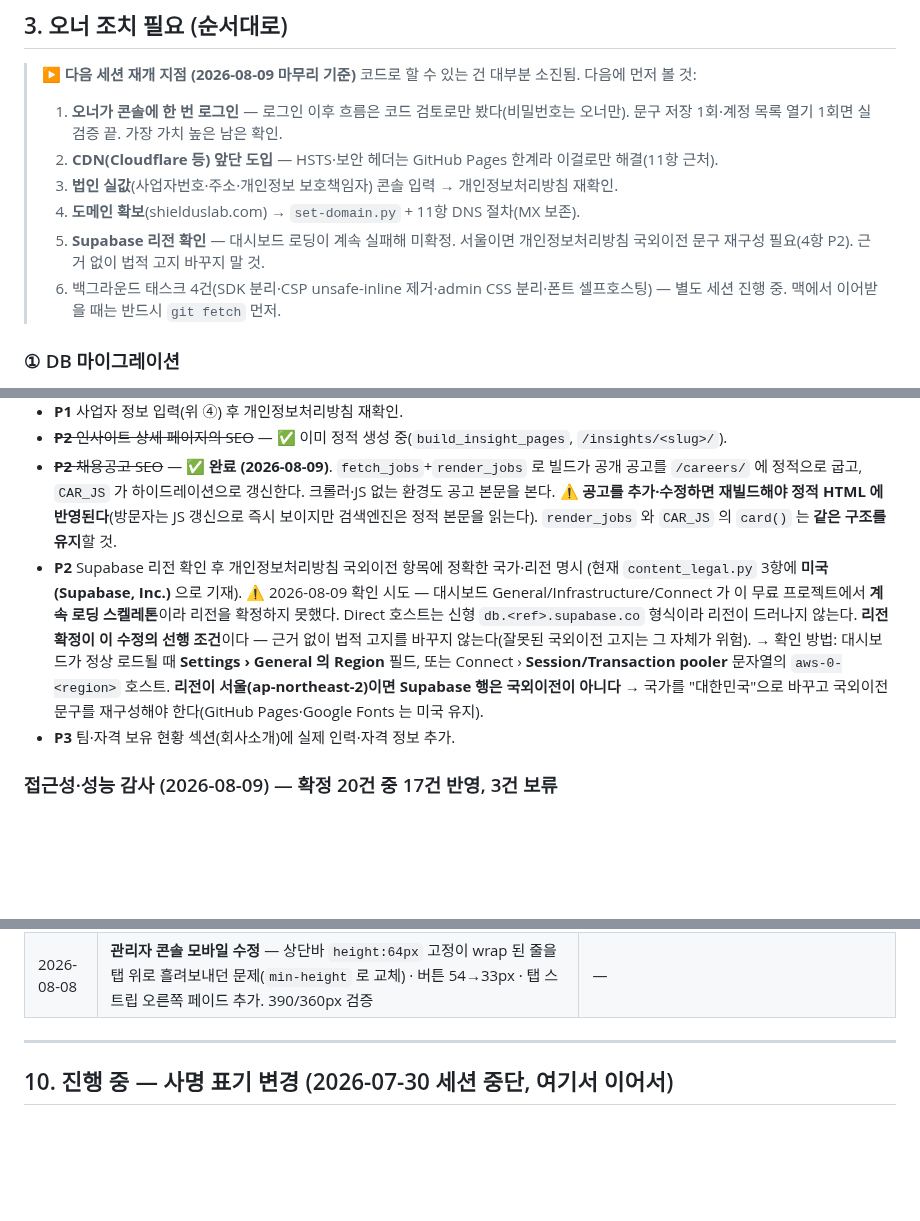
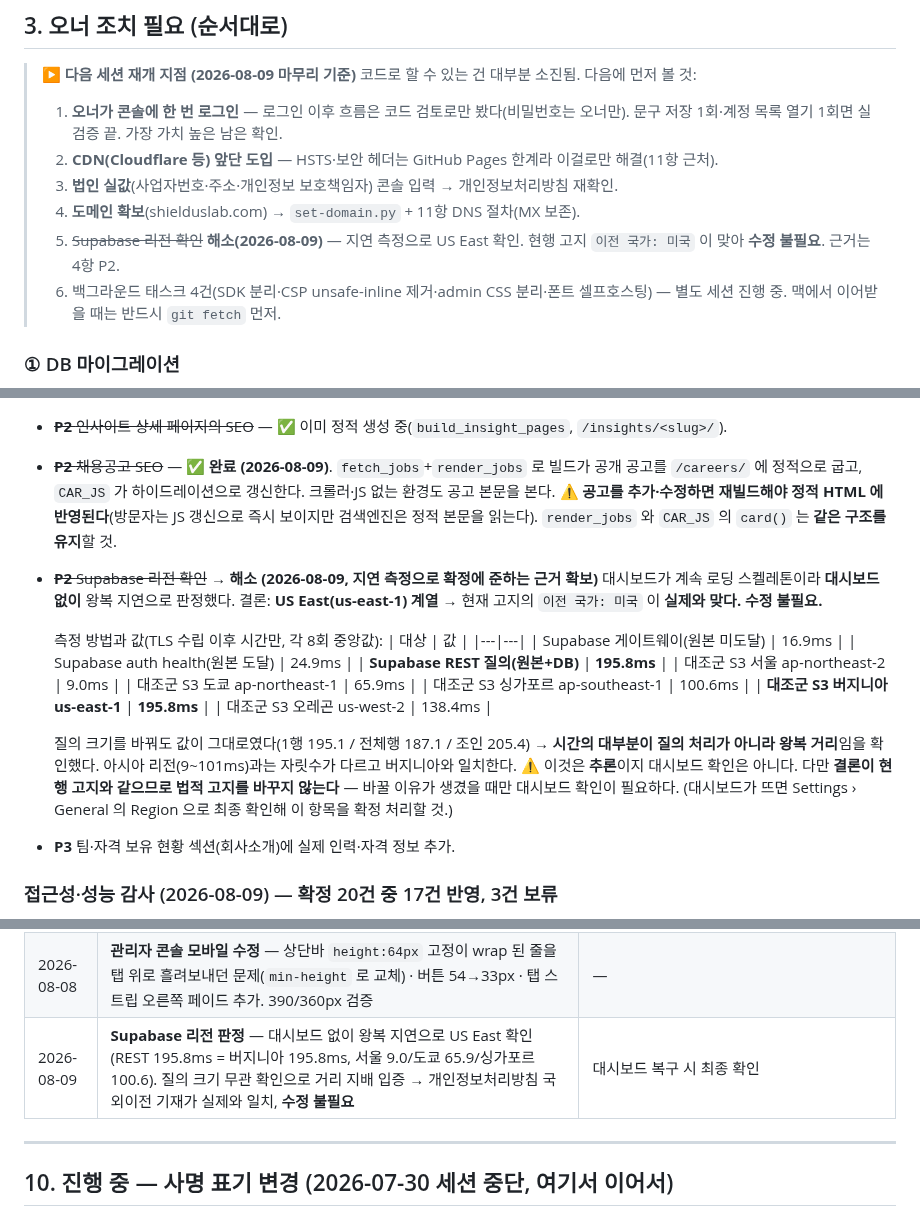
Before and after one commit to duelspost-droid/shilderslab-www, a Markdown page: HANDOFF.md, 3 parts joined by grey strips. GitHub-like rendering; blank space fills up the shorter version.

Commit message:
Supabase 리전 판정 — 대시보드 없이 확인, 국외이전 고지는 수정 불필요
대시보드가 계속 로딩 스켈레톤이라 미확정으로 남아 있던 항목.
**대시보드 없이** 왕복 지연 측정으로 판정했다.

측정(TLS 수립 이후 시간만, 각 8회 중앙값)
  Supabase 게이트웨이(원본 미도달)  16.9ms
  Supabase auth health(원본 도달)   24.9ms
  Supabase REST 질의(원본+DB)      195.8ms
  대조군 — 서울 9.0 · 도쿄 65.9 · 싱가포르 100.6 · 오레곤 138.4 · **버지니아 195.8**

질의 크기를 바꿔도 값이 그대로였다(1행 195.1 / 전체행 187.1 / 조인 205.4).
즉 시간의 대부분이 질의 처리가 아니라 **왕복 거리**이며, 아시아 리전과는 자릿수가 다르고
us-east-1 과 일치한다. → DB 는 US East 계열.

결론: `content_legal.py` 3항의 `이전 국가: 미국` 이 실제와 맞다. **법적 고지를 바꾸지 않는다.**
(추론이지 대시보드 확인은 아니지만, 결론이 현행 고지와 같으므로 바꿀 이유가 없다.
 대시보드가 복구되면 Settings › General 의 Region 으로 최종 확인만 하면 된다.)

Co-Authored-By: Claude Opus 5 <noreply@anthropic.com>

```diff
--- a/HANDOFF.md
+++ b/HANDOFF.md
@@ -97,8 +97,8 @@ CI 재생성(`tools/build-ci.py`)만 `fonttools` + 폰트 파일이 추가로
 > 2. **CDN(Cloudflare 등) 앞단 도입** — HSTS·보안 헤더는 GitHub Pages 한계라 이걸로만 해결(11항 근처).
 > 3. **법인 실값**(사업자번호·주소·개인정보 보호책임자) 콘솔 입력 → 개인정보처리방침 재확인.
 > 4. **도메인 확보**(shielduslab.com) → `set-domain.py` + 11항 DNS 절차(MX 보존).
-> 5. **Supabase 리전 확인** — 대시보드 로딩이 계속 실패해 미확정. 서울이면 개인정보처리방침
->    국외이전 문구 재구성 필요(4항 P2). 근거 없이 법적 고지 바꾸지 말 것.
+> 5. ~~Supabase 리전 확인~~ **해소(2026-08-09)** — 지연 측정으로 US East 확인.
+>    현행 고지 `이전 국가: 미국` 이 맞아 **수정 불필요**. 근거는 4항 P2.
 > 6. 백그라운드 태스크 4건(SDK 분리·CSP unsafe-inline 제거·admin CSS 분리·폰트 셀프호스팅) — 별도 세션 진행 중.
 > 맥에서 이어받을 때는 반드시 `git fetch` 먼저.
 
@@ -285,16 +285,28 @@ privacyOfficer: "",   // 개인정보 보호책임자
   `/careers/` 에 정적으로 굽고, `CAR_JS` 가 하이드레이션으로 갱신한다. 크롤러·JS 없는 환경도 공고 본문을 본다.
   ⚠ **공고를 추가·수정하면 재빌드해야 정적 HTML 에 반영된다**(방문자는 JS 갱신으로 즉시 보이지만
   검색엔진은 정적 본문을 읽는다). `render_jobs` 와 `CAR_JS` 의 `card()` 는 **같은 구조를 유지**할 것.
-- **P2** Supabase 리전 확인 후 개인정보처리방침 국외이전 항목에 정확한 국가·리전 명시
-  (현재 `content_legal.py` 3항에 **미국(Supabase, Inc.)** 으로 기재).
-  ⚠ 2026-08-09 확인 시도 — 대시보드 General/Infrastructure/Connect 가 이 무료 프로젝트에서
-  **계속 로딩 스켈레톤**이라 리전을 확정하지 못했다. Direct 호스트는 신형 `db.<ref>.supabase.co`
-  형식이라 리전이 드러나지 않는다. **리전 확정이 이 수정의 선행 조건**이다 — 근거 없이 법적
-  고지를 바꾸지 않는다(잘못된 국외이전 고지는 그 자체가 위험).
-  → 확인 방법: 대시보드가 정상 로드될 때 **Settings › General 의 Region** 필드,
-    또는 Connect › **Session/Transaction pooler** 문자열의 `aws-0-<region>` 호스트.
-    **리전이 서울(ap-northeast-2)이면 Supabase 행은 국외이전이 아니다** → 국가를 "대한민국"으로
-    바꾸고 국외이전 문구를 재구성해야 한다(GitHub Pages·Google Fonts 는 미국 유지).
+- ~~**P2** Supabase 리전 확인~~ → **해소 (2026-08-09, 지연 측정으로 확정에 준하는 근거 확보)**
+  대시보드가 계속 로딩 스켈레톤이라 **대시보드 없이** 왕복 지연으로 판정했다.
+  결론: **US East(us-east-1) 계열** → 현재 고지의 `이전 국가: 미국` 이 **실제와 맞다. 수정 불필요.**
+
+  측정 방법과 값(TLS 수립 이후 시간만, 각 8회 중앙값):
+  | 대상 | 값 |
+  |---|---|
+  | Supabase 게이트웨이(원본 미도달) | 16.9ms |
+  | Supabase auth health(원본 도달) | 24.9ms |
+  | **Supabase REST 질의(원본+DB)** | **195.8ms** |
+  | 대조군 S3 서울 ap-northeast-2 | 9.0ms |
+  | 대조군 S3 도쿄 ap-northeast-1 | 65.9ms |
+  | 대조군 S3 싱가포르 ap-southeast-1 | 100.6ms |
+  | **대조군 S3 버지니아 us-east-1** | **195.8ms** |
+  | 대조군 S3 오레곤 us-west-2 | 138.4ms |
+
+  질의 크기를 바꿔도 값이 그대로였다(1행 195.1 / 전체행 187.1 / 조인 205.4) →
+  **시간의 대부분이 질의 처리가 아니라 왕복 거리**임을 확인했다. 아시아 리전(9~101ms)과는
+  자릿수가 다르고 버지니아와 일치한다.
+  ⚠ 이것은 **추론**이지 대시보드 확인은 아니다. 다만 **결론이 현행 고지와 같으므로 법적 고지를
+  바꾸지 않는다** — 바꿀 이유가 생겼을 때만 대시보드 확인이 필요하다.
+  (대시보드가 뜨면 Settings › General 의 Region 으로 최종 확인해 이 항목을 확정 처리할 것.)
 - **P3** 팀·자격 보유 현황 섹션(회사소개)에 실제 인력·자격 정보 추가.
 
 ### 접근성·성능 감사 (2026-08-09) — 확정 20건 중 17건 반영, 3건 보류
@@ -658,6 +670,7 @@ tools/content_dynamic.py  인사이트 · 채용 · 문의(백엔드 연동)
 | 2026-08-09 | **초기 비밀번호 직접 수정** — 생성·재설정 모달 공용 pwFieldHtml(+[다시 생성]), 생성기 문자군 보장(20만 표본 검증) | — |
 | 2026-08-08 | **홈 본문이 콘솔에 없던 문제 해결** — “규제와 공격, 양쪽에서 봅니다” 등 홈 6개 섹션 제목·리드 12블록 추가(**37→49**), `0005` 재적용·재빌드 | 🚨 이후 **`sync-content.py` 를 무턱대고 돌리지 말 것** — 코드와 다른 14블록은 오너 편집분(10항) |
 | 2026-08-08 | **관리자 콘솔 모바일 수정** — 상단바 `height:64px` 고정이 wrap 된 줄을 탭 위로 흘려보내던 문제(`min-height` 로 교체) · 버튼 54→33px · 탭 스트립 오른쪽 페이드 추가. 390/360px 검증 | — |
+| 2026-08-09 | **Supabase 리전 판정** — 대시보드 없이 왕복 지연으로 US East 확인(REST 195.8ms = 버지니아 195.8ms, 서울 9.0/도쿄 65.9/싱가포르 100.6). 질의 크기 무관 확인으로 거리 지배 입증 → 개인정보처리방침 국외이전 기재가 실제와 일치, **수정 불필요** | 대시보드 복구 시 최종 확인 |
 
 ---
 
```
